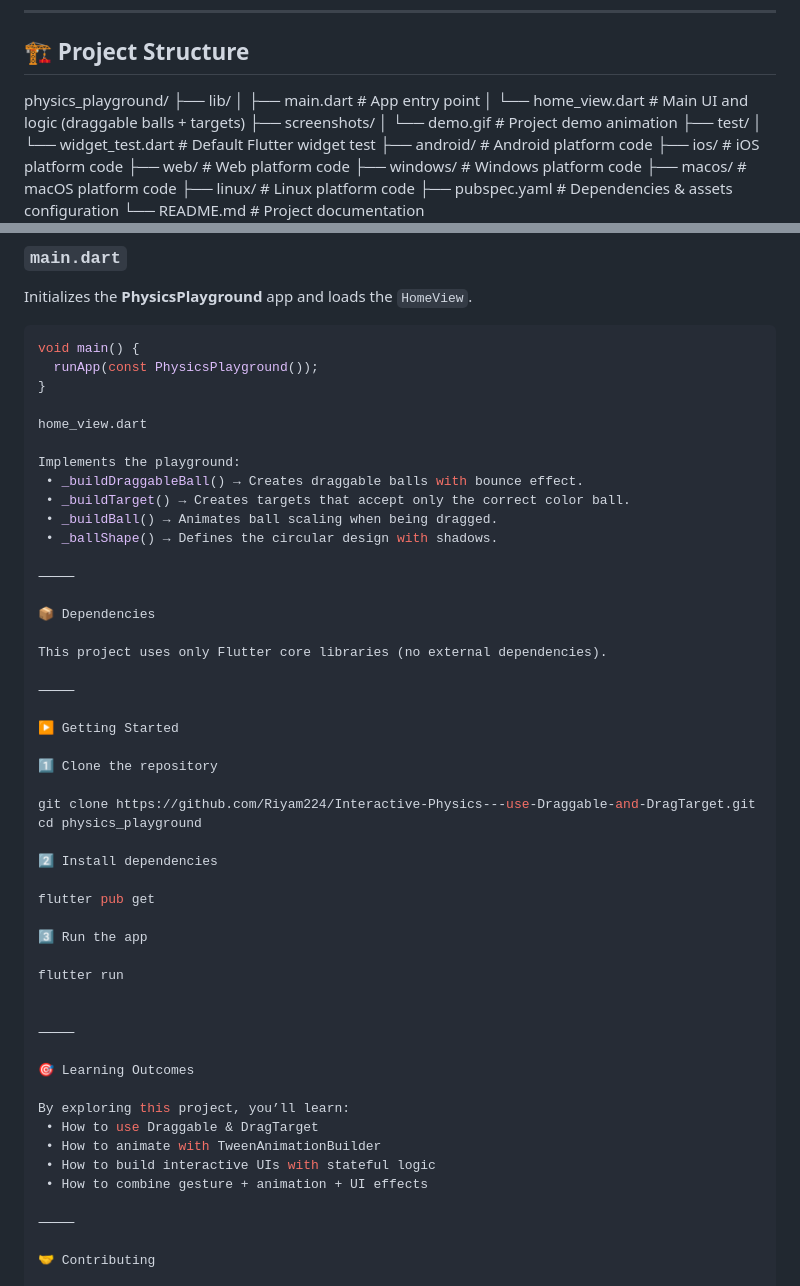
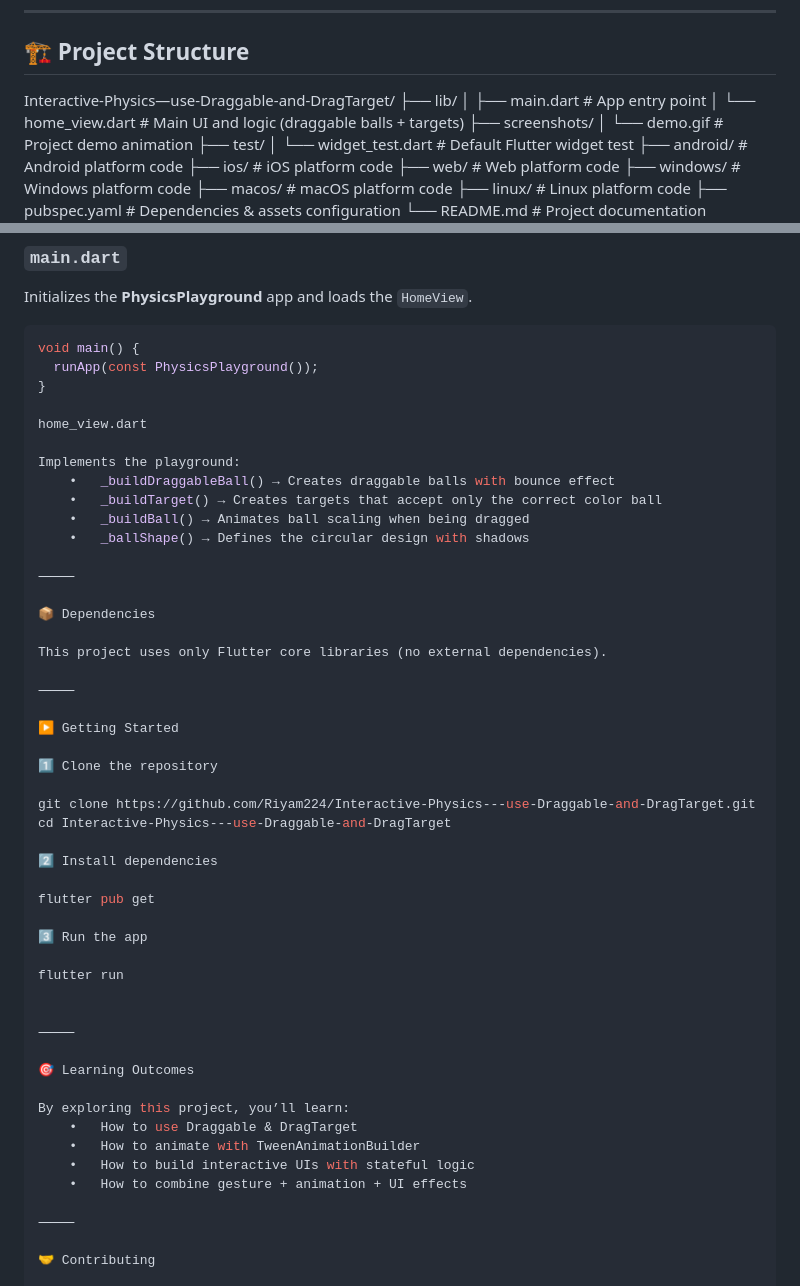
Before and after one commit to Riyam224/Interactive-Physics---use-Draggable-and-DragTarget, a Markdown page: README.md, 2 parts joined by grey strips. Rendered like a GitHub page.

```diff
--- a/README.md
+++ b/README.md
@@ -39,7 +39,7 @@ This project is designed as a **playground** for experimenting with:
 
 ## 🏗️ Project Structure
 
-physics_playground/
+Interactive-Physics—use-Draggable-and-DragTarget/
 ├── lib/
 │   ├── main.dart        # App entry point
 │   └── home_view.dart   # Main UI and logic (draggable balls + targets)
@@ -72,10 +72,10 @@ void main() {
 home_view.dart
 
 Implements the playground:
- • _buildDraggableBall() → Creates draggable balls with bounce effect.
- • _buildTarget() → Creates targets that accept only the correct color ball.
- • _buildBall() → Animates ball scaling when being dragged.
- • _ballShape() → Defines the circular design with shadows.
+	•	_buildDraggableBall() → Creates draggable balls with bounce effect
+	•	_buildTarget() → Creates targets that accept only the correct color ball
+	•	_buildBall() → Animates ball scaling when being dragged
+	•	_ballShape() → Defines the circular design with shadows
 
 ⸻
 
@@ -90,7 +90,7 @@ This project uses only Flutter core libraries (no external dependencies).
 1️⃣ Clone the repository
 
 git clone https://github.com/Riyam224/Interactive-Physics---use-Draggable-and-DragTarget.git
-cd physics_playground
+cd Interactive-Physics---use-Draggable-and-DragTarget
 
 2️⃣ Install dependencies
 
@@ -106,10 +106,10 @@ flutter run
 🎯 Learning Outcomes
 
 By exploring this project, you’ll learn:
- • How to use Draggable & DragTarget
- • How to animate with TweenAnimationBuilder
- • How to build interactive UIs with stateful logic
- • How to combine gesture + animation + UI effects
+	•	How to use Draggable & DragTarget
+	•	How to animate with TweenAnimationBuilder
+	•	How to build interactive UIs with stateful logic
+	•	How to combine gesture + animation + UI effects
 
 ⸻
 
```
